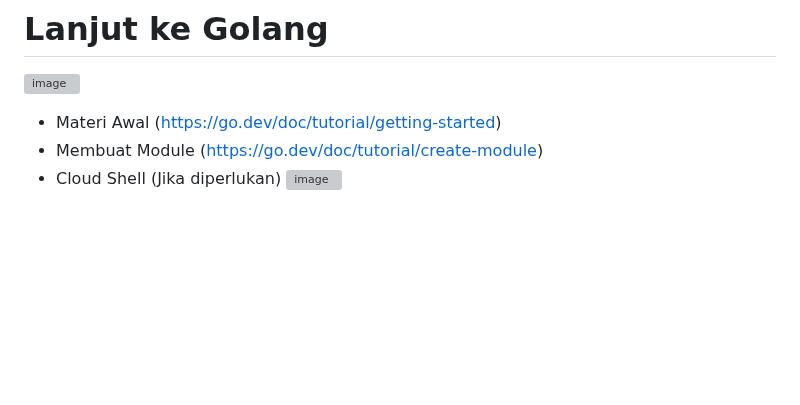
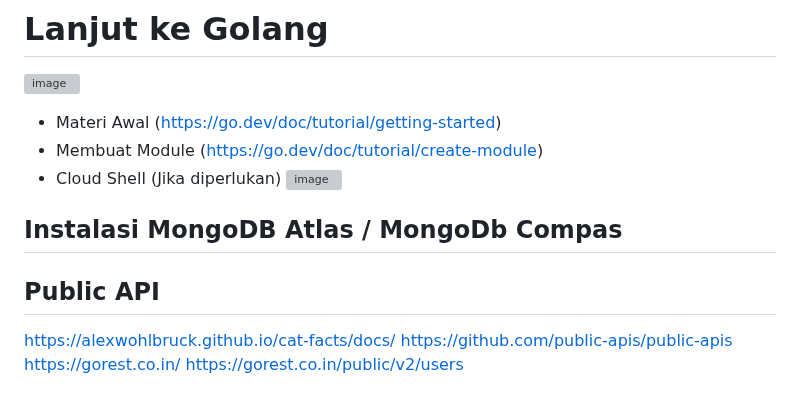
Before and after one commit to rplulbi/ws, a Markdown page: Chapter03/README.md, the part around the change. GitHub-like rendering; blank space fills up the shorter version; grey boxes are pictures that could not be loaded.

```diff
--- a/Chapter03/README.md
+++ b/Chapter03/README.md
@@ -29,3 +29,11 @@ Partner API boleh digunakan secara umum, tapi hanya bagi pihak yang bekerja sama
 * Membuat Module (https://go.dev/doc/tutorial/create-module)
 * Cloud Shell (Jika diperlukan)
 ![image](https://user-images.githubusercontent.com/15622730/225855442-4c2ec1c7-66f0-4ba1-90bc-56b60b0776e7.png)
+
+## Instalasi MongoDB Atlas / MongoDb Compas
+
+## Public API
+https://alexwohlbruck.github.io/cat-facts/docs/
+https://github.com/public-apis/public-apis
+https://gorest.co.in/
+https://gorest.co.in/public/v2/users
```
